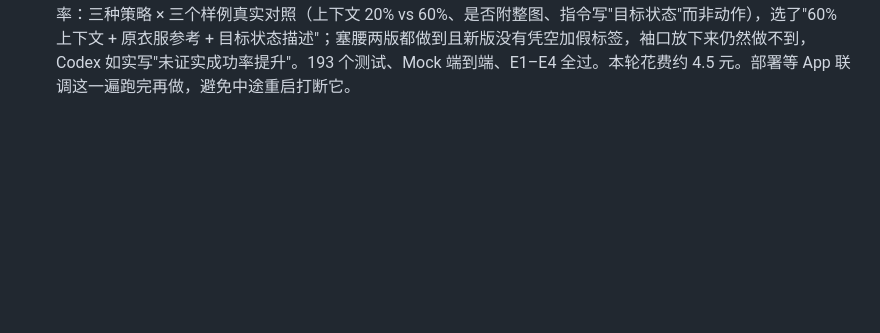
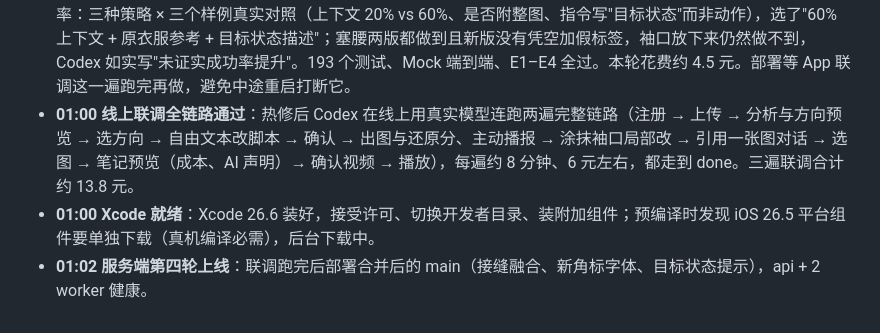
Before and after one commit to chaw1/outfit-agent, a Markdown page: docs/开发记录.md, the part around the change. Drawn GitHub-style; blank space fills up the shorter version.

Commit message:
docs: 开发记录：联调通过、Xcode 就绪、第四轮上线

```diff
--- a/docs/开发记录.md
+++ b/docs/开发记录.md
@@ -38,3 +38,6 @@
 - **00:25 交给新会话**：Gary 开新对话专门推进这个作业；交接说明写在 docs/交接.md。
 - **00:45 卡点：App 第一次连线上就卡在选方向**：联调 Codex 报服务端错误"对话模型返回列表长度有误，圈选轨迹不能为空"，选方向重试也必失败。看线上日志定位：联调用的品牌需求写了"脚本只需 3 张照片"，模型老实写了 3 个镜头，而服务端 schema 硬要求 4–6 个镜头，校验失败；报错文案又是通用数组检查里写死的"圈选轨迹"，误导排查。修法：镜头放宽到 3–6 个（提示词改成"品牌需求指定了张数就按需求"），数组校验报错指明是哪个字段、几项。170 个测试通过后热修上线（约 50 秒），联调继续在原项目重试。教训：App 和服务端各自对着假数据验收，这种"需求文本影响模型输出、再撞上代码硬约束"的问题只有真连起来才暴露。
 - **00:50 服务端第四轮验收通过并合入**：用时约 15 分钟。①局部改接缝：贴回前在蒙版边缘一带按同位置低频色差做校正（每通道最多 ±48，向内衰减）+ 蒙版内向内羽化，接缝指标（边界两侧引入的色差）2–8 像素带 1.23→0.38，蒙版外像素改变数仍为 0；目检旧版背景上有一块发亮的方形贴回痕迹，新版看不出边界。②角标：用思源黑体子集（只含 A/I/生/成 四个字形，4KB，SIL OFL 许可）4 倍超采样渲染，各尺寸清晰。③局部改成功率：三种策略 × 三个样例真实对照（上下文 20% vs 60%、是否附整图、指令写"目标状态"而非动作），选了"60% 上下文 + 原衣服参考 + 目标状态描述"；塞腰两版都做到且新版没有凭空加假标签，袖口放下来仍然做不到，Codex 如实写"未证实成功率提升"。193 个测试、Mock 端到端、E1–E4 全过。本轮花费约 4.5 元。部署等 App 联调这一遍跑完再做，避免中途重启打断它。
+- **01:00 线上联调全链路通过**：热修后 Codex 在线上用真实模型连跑两遍完整链路（注册 → 上传 → 分析与方向预览 → 选方向 → 自由文本改脚本 → 确认 → 出图与还原分、主动播报 → 涂抹袖口局部改 → 引用一张图对话 → 选图 → 笔记预览（成本、AI 声明）→ 确认视频 → 播放），每遍约 8 分钟、6 元左右，都走到 done。三遍联调合计约 13.8 元。
+- **01:00 Xcode 就绪**：Xcode 26.6 装好，接受许可、切换开发者目录、装附加组件；预编译时发现 iOS 26.5 平台组件要单独下载（真机编译必需），后台下载中。
+- **01:02 服务端第四轮上线**：联调跑完后部署合并后的 main（接缝融合、新角标字体、目标状态提示），api + 2 worker 健康。
```
